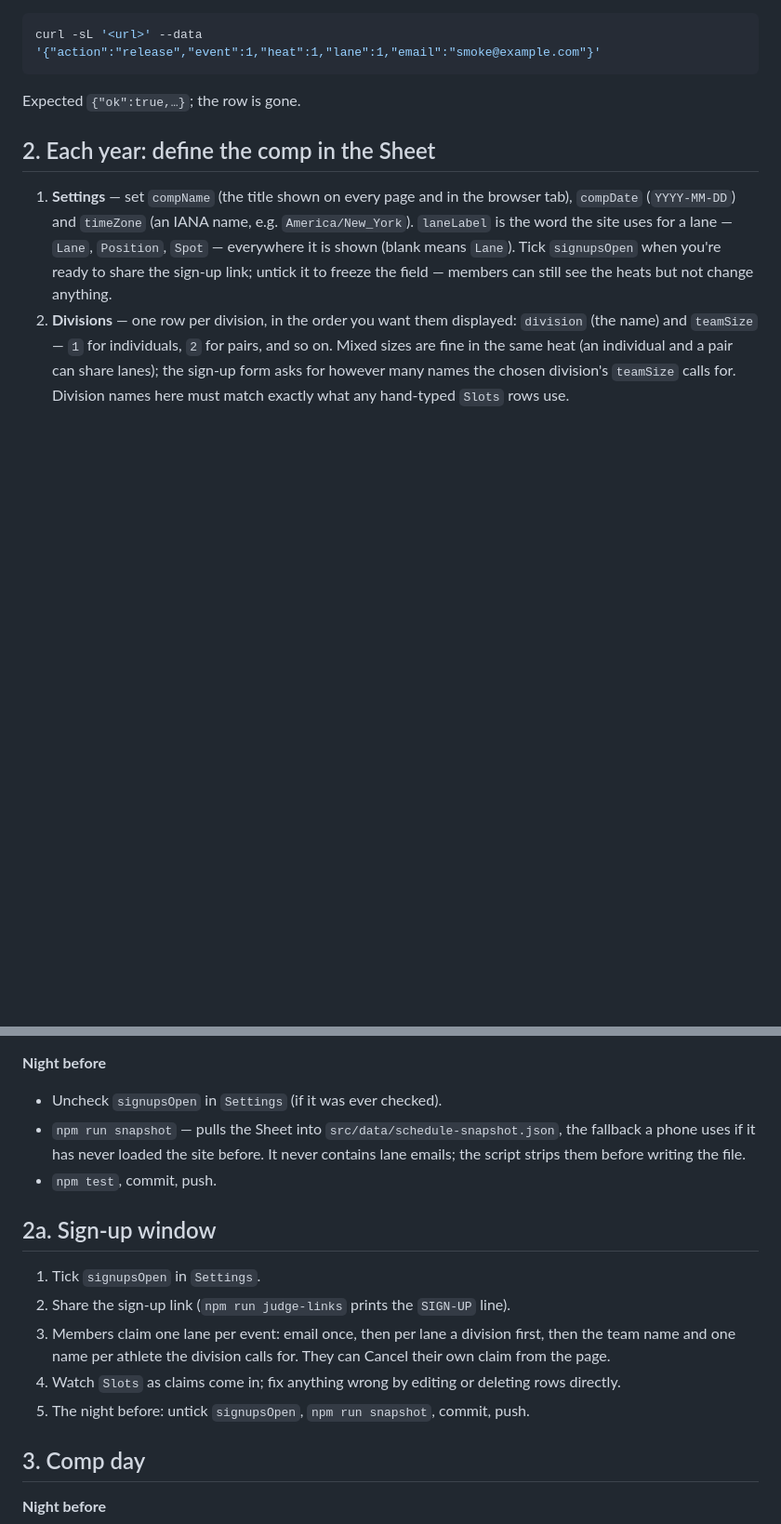
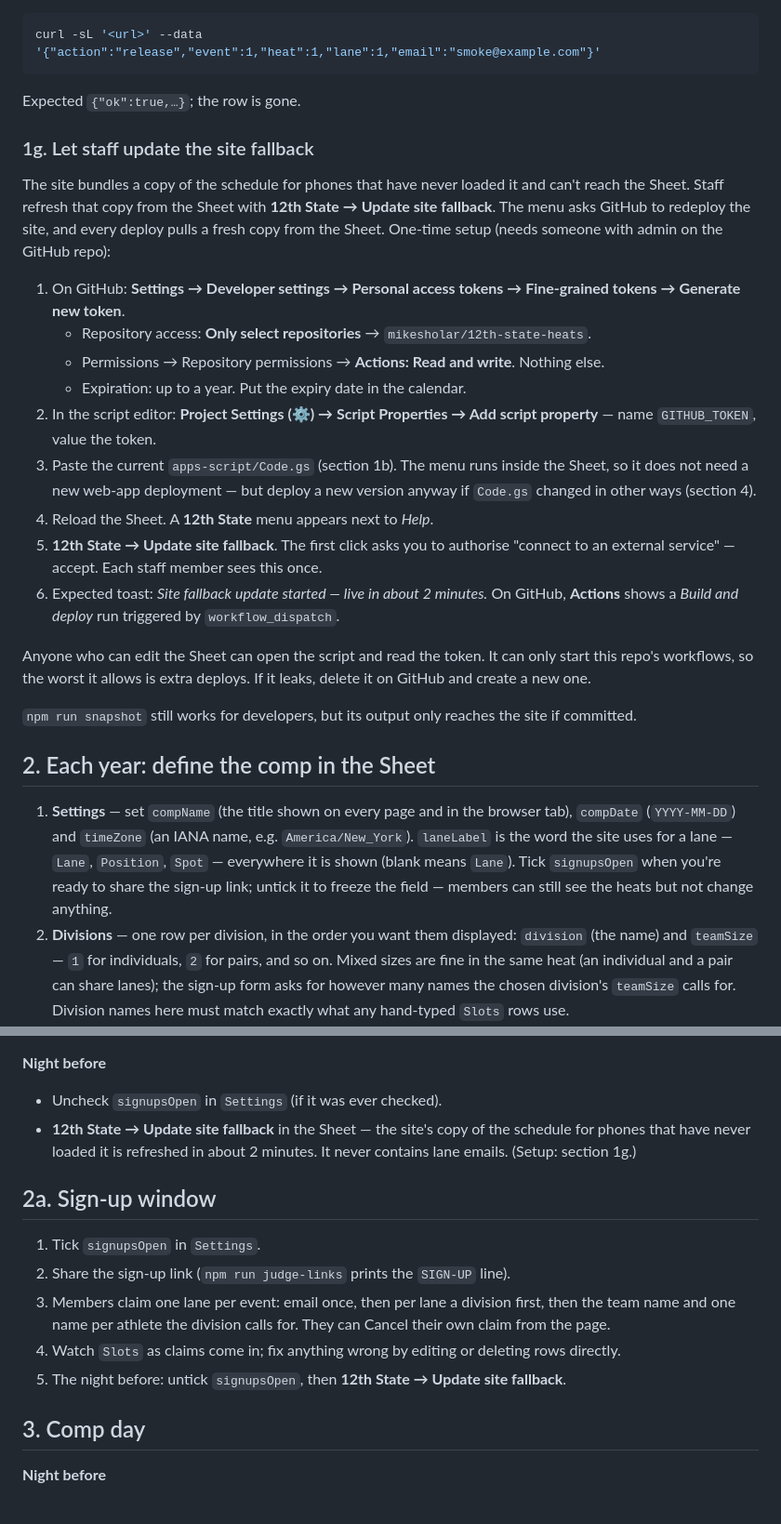
Before and after one commit to mikesholar/12th-state-heats, a Markdown page: docs/deploy.md, 2 parts joined by grey strips. Shown at 93% size. Rendered like a GitHub page; blank space fills up the shorter version.

```diff
--- a/docs/deploy.md
+++ b/docs/deploy.md
@@ -109,6 +109,42 @@ curl -sL '<url>' --data '{"action":"release","event":1,"heat":1,"lane":1,"email"
 
 Expected `{"ok":true,…}`; the row is gone.
 
+### 1g. Let staff update the site fallback
+
+The site bundles a copy of the schedule for phones that have never loaded
+it and can't reach the Sheet. Staff refresh that copy from the Sheet with
+**12th State → Update site fallback**. The menu asks GitHub to redeploy the
+site, and every deploy pulls a fresh copy from the Sheet. One-time setup
+(needs someone with admin on the GitHub repo):
+
+1. On GitHub: **Settings → Developer settings → Personal access tokens →
+   Fine-grained tokens → Generate new token**.
+   - Repository access: **Only select repositories** →
+     `mikesholar/12th-state-heats`.
+   - Permissions → Repository permissions → **Actions: Read and write**.
+     Nothing else.
+   - Expiration: up to a year. Put the expiry date in the calendar.
+2. In the script editor: **Project Settings (⚙) → Script Properties → Add
+   script property** — name `GITHUB_TOKEN`, value the token.
+3. Paste the current `apps-script/Code.gs` (section 1b). The menu runs
+   inside the Sheet, so it does not need a new web-app deployment — but
+   deploy a new version anyway if `Code.gs` changed in other ways
+   (section 4).
+4. Reload the Sheet. A **12th State** menu appears next to *Help*.
+5. **12th State → Update site fallback**. The first click asks you to
+   authorise "connect to an external service" — accept. Each staff member
+   sees this once.
+6. Expected toast: *Site fallback update started — live in about 2
+   minutes.* On GitHub, **Actions** shows a *Build and deploy* run
+   triggered by `workflow_dispatch`.
+
+Anyone who can edit the Sheet can open the script and read the token. It
+can only start this repo's workflows, so the worst it allows is extra
+deploys. If it leaks, delete it on GitHub and create a new one.
+
+`npm run snapshot` still works for developers, but its output only reaches
+the site if committed.
+
 ## 2. Each year: define the comp in the Sheet
 
 1. **Settings** — set `compName` (the title shown on every page and in the
@@ -162,11 +198,9 @@ Expected `{"ok":true,…}`; the row is gone.
 
 **Night before**
 - Uncheck `signupsOpen` in `Settings` (if it was ever checked).
-- `npm run snapshot` — pulls the Sheet into
-  `src/data/schedule-snapshot.json`, the fallback a phone uses if it has
-  never loaded the site before. It never contains lane emails; the script
-  strips them before writing the file.
-- `npm test`, commit, push.
+- **12th State → Update site fallback** in the Sheet — the site's copy of
+  the schedule for phones that have never loaded it is refreshed in about
+  2 minutes. It never contains lane emails. (Setup: section 1g.)
 
 ## 2a. Sign-up window
 
@@ -178,8 +212,8 @@ Expected `{"ok":true,…}`; the row is gone.
    for. They can Cancel their own claim from the page.
 4. Watch `Slots` as claims come in; fix anything wrong by editing or
    deleting rows directly.
-5. The night before: untick `signupsOpen`, `npm run snapshot`, commit,
-   push.
+5. The night before: untick `signupsOpen`, then **12th State → Update site
+   fallback**.
 
 ## 3. Comp day
 
```
Also changed, not shown: other parts of docs/deploy.md (+6 -0 lines), README.md (+5 -3 lines), 1 other file.
